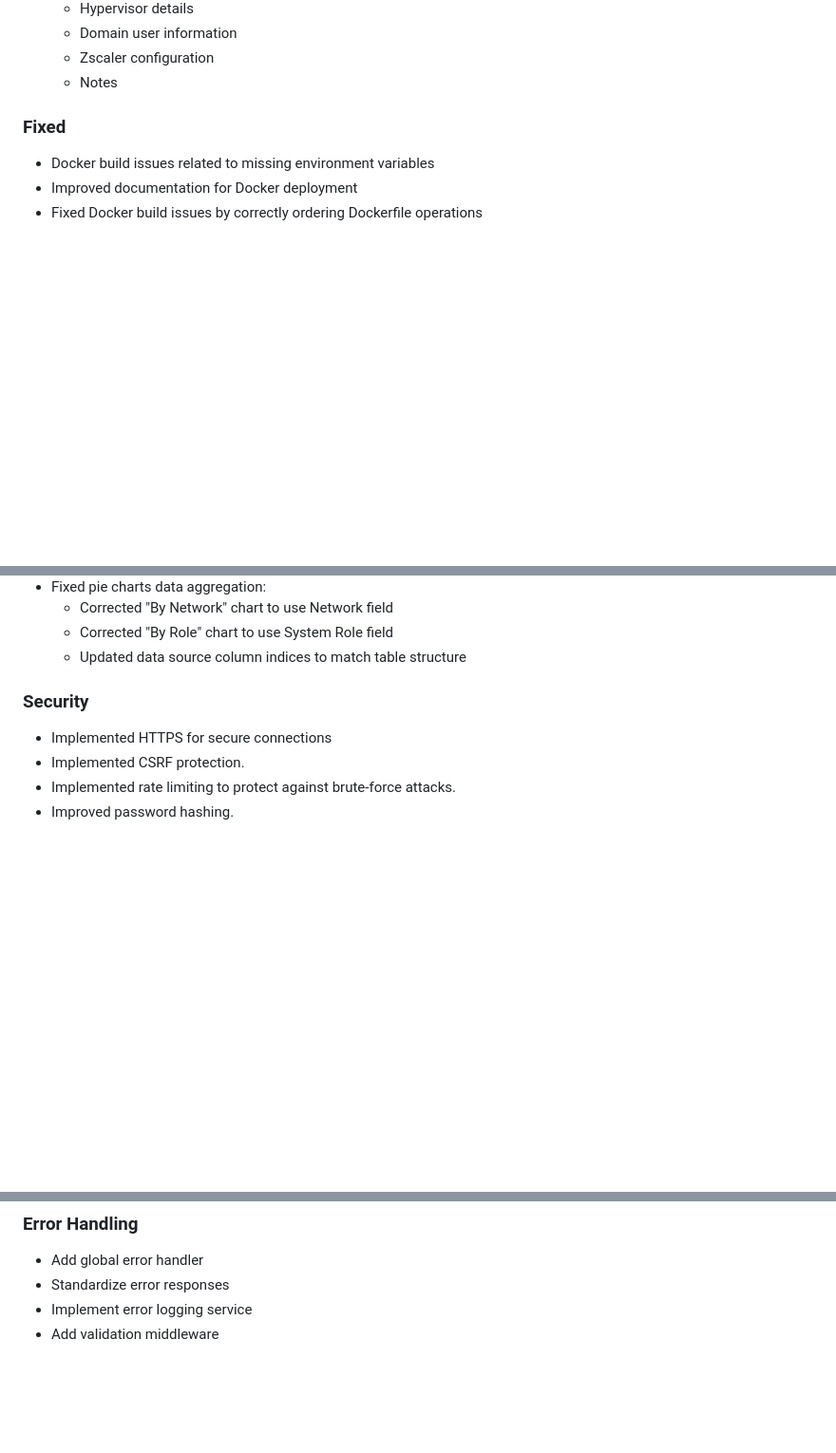
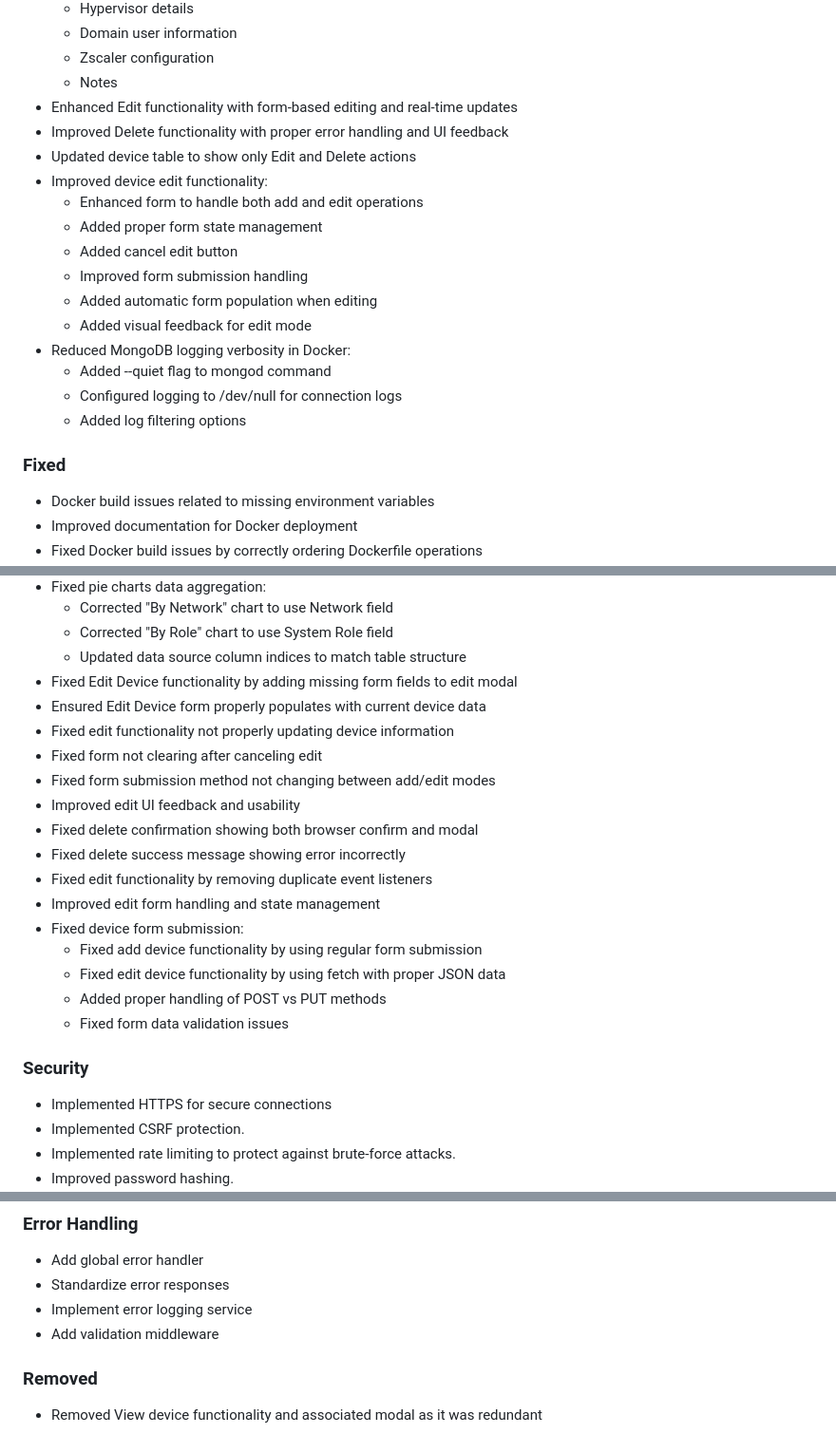
Before and after one commit to jjesse/homelab_tracker, a Markdown page: CHANGELOG.md, 3 parts joined by grey strips. Shown: that part at 95% size. GitHub-like rendering; blank space fills up the shorter version.

```diff
--- a/CHANGELOG.md
+++ b/CHANGELOG.md
@@ -136,6 +136,20 @@ and this project adheres to [Semantic Versioning](https://semver.org/spec/v2.0.0
   - Domain user information
   - Zscaler configuration
   - Notes
+- Enhanced Edit functionality with form-based editing and real-time updates
+- Improved Delete functionality with proper error handling and UI feedback
+- Updated device table to show only Edit and Delete actions
+- Improved device edit functionality:
+  - Enhanced form to handle both add and edit operations
+  - Added proper form state management
+  - Added cancel edit button
+  - Improved form submission handling
+  - Added automatic form population when editing
+  - Added visual feedback for edit mode
+- Reduced MongoDB logging verbosity in Docker:
+  - Added --quiet flag to mongod command
+  - Configured logging to /dev/null for connection logs
+  - Added log filtering options
 
 ### Fixed
 
@@ -196,6 +210,21 @@ and this project adheres to [Semantic Versioning](https://semver.org/spec/v2.0.0
   - Corrected "By Network" chart to use Network field
   - Corrected "By Role" chart to use System Role field
   - Updated data source column indices to match table structure
+- Fixed Edit Device functionality by adding missing form fields to edit modal
+- Ensured Edit Device form properly populates with current device data
+- Fixed edit functionality not properly updating device information
+- Fixed form not clearing after canceling edit
+- Fixed form submission method not changing between add/edit modes
+- Improved edit UI feedback and usability
+- Fixed delete confirmation showing both browser confirm and modal
+- Fixed delete success message showing error incorrectly
+- Fixed edit functionality by removing duplicate event listeners
+- Improved edit form handling and state management
+- Fixed device form submission:
+  - Fixed add device functionality by using regular form submission
+  - Fixed edit device functionality by using fetch with proper JSON data
+  - Added proper handling of POST vs PUT methods
+  - Fixed form data validation issues
 
 ### Security
 
@@ -240,3 +269,7 @@ and this project adheres to [Semantic Versioning](https://semver.org/spec/v2.0.0
 - Standardize error responses
 - Implement error logging service
 - Add validation middleware
+
+### Removed
+
+- Removed View device functionality and associated modal as it was redundant
```
Also changed, not shown: README.md (+9 -2 lines), assets/overview.png (added), 5 other files.
